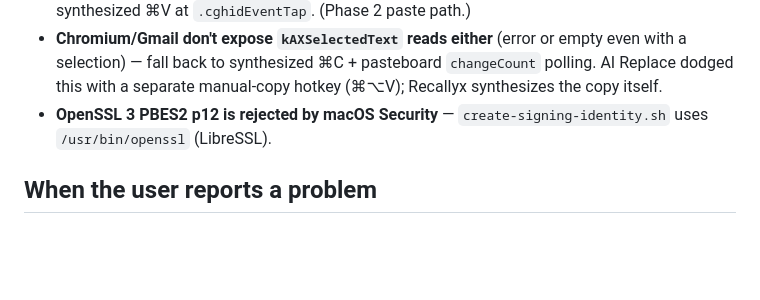
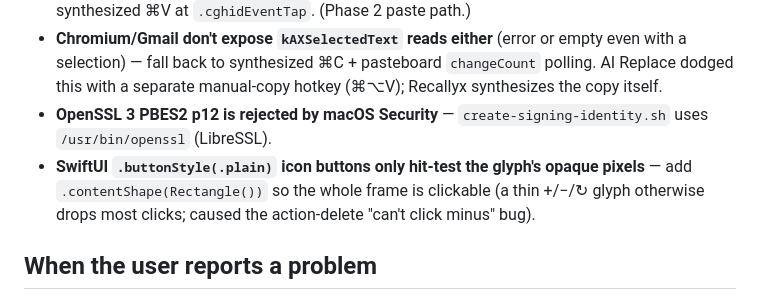
Before and after one commit to macrosak/recallyx, a Markdown page: CLAUDE.md, the part around the change. Drawn GitHub-style; blank space fills up the shorter version.

Commit message:
Note the .plain button hit-area lesson in CLAUDE.md

```diff
--- a/CLAUDE.md
+++ b/CLAUDE.md
@@ -103,6 +103,7 @@ Or run the binary directly: `./Recallyx.app/Contents/MacOS/Recallyx` (stderr mir
 - **Chromium/Electron silently drop `kAXSelectedText` writes** — re-read to verify, fall back to synthesized ⌘V at `.cghidEventTap`. (Phase 2 paste path.)
 - **Chromium/Gmail don't expose `kAXSelectedText` reads either** (error or empty even with a selection) — fall back to synthesized ⌘C + pasteboard `changeCount` polling. AI Replace dodged this with a separate manual-copy hotkey (⌘⌥V); Recallyx synthesizes the copy itself.
 - **OpenSSL 3 PBES2 p12 is rejected by macOS Security** — `create-signing-identity.sh` uses `/usr/bin/openssl` (LibreSSL).
+- **SwiftUI `.buttonStyle(.plain)` icon buttons only hit-test the glyph's opaque pixels** — add `.contentShape(Rectangle())` so the whole frame is clickable (a thin +/−/↻ glyph otherwise drops most clicks; caused the action-delete "can't click minus" bug).
 
 ## When the user reports a problem
 1. App-side log: the `log stream` predicate above (info-level os_log is **not** persisted to disk — `log show` won't have it; use live `log stream`, or run the binary directly for the stderr mirror).
```
